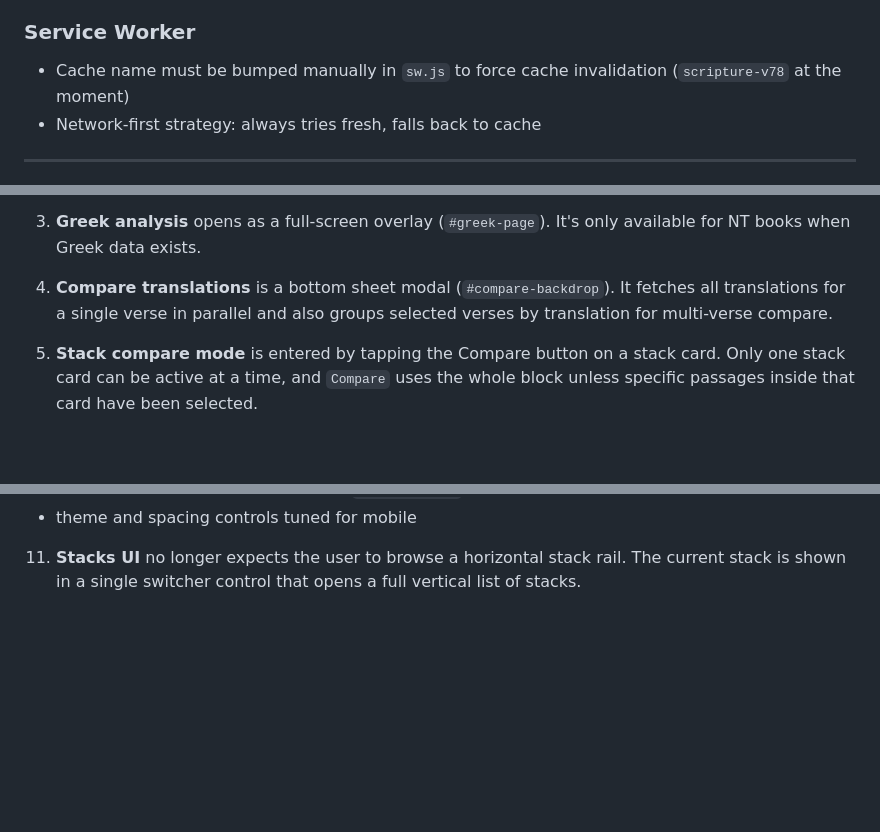
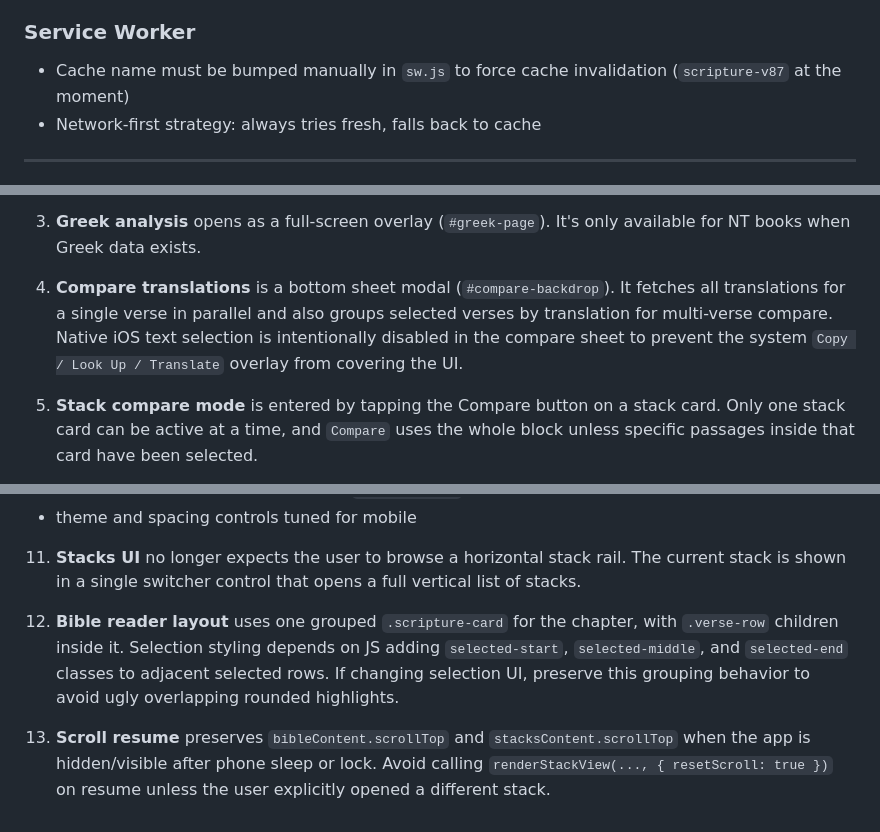
Before and after one commit to nwabuokumich-debug/Scripture-app, a Markdown page: CODEX_HANDOFF.md, 3 parts joined by grey strips. Rendered like a GitHub page; blank space fills up the shorter version.

```diff
--- a/CODEX_HANDOFF.md
+++ b/CODEX_HANDOFF.md
@@ -221,7 +238,7 @@ Note: `import-translations.js` and `import-web-dra.js` overlap on WEB/DRA — th
 - Import accepts exported JSON and merges it into current stacks by `id`, with newer `updatedAt` winning
 
 ### Service Worker
-- Cache name must be bumped manually in `sw.js` to force cache invalidation (`scripture-v78` at the moment)
+- Cache name must be bumped manually in `sw.js` to force cache invalidation (`scripture-v87` at the moment)
 - Network-first strategy: always tries fresh, falls back to cache
 
 ---
@@ -266,6 +283,7 @@ This is vanilla JS — no bundler, no TypeScript. `app.js` uses ES modules (`imp
 3. **Greek analysis** opens as a full-screen overlay (`#greek-page`). It's only available for NT books when Greek data exists.
 
 4. **Compare translations** is a bottom sheet modal (`#compare-backdrop`). It fetches all translations for a single verse in parallel and also groups selected verses by translation for multi-verse compare.
+   Native iOS text selection is intentionally disabled in the compare sheet to prevent the system `Copy / Look Up / Translate` overlay from covering the UI.
 
 5. **Stack compare mode** is entered by tapping the Compare button on a stack card. Only one stack card can be active at a time, and `Compare` uses the whole block unless specific passages inside that card have been selected.
 
@@ -286,3 +304,7 @@ This is vanilla JS — no bundler, no TypeScript. `app.js` uses ES modules (`imp
    - theme and spacing controls tuned for mobile
 
 11. **Stacks UI** no longer expects the user to browse a horizontal stack rail. The current stack is shown in a single switcher control that opens a full vertical list of stacks.
+
+12. **Bible reader layout** uses one grouped `.scripture-card` for the chapter, with `.verse-row` children inside it. Selection styling depends on JS adding `selected-start`, `selected-middle`, and `selected-end` classes to adjacent selected rows. If changing selection UI, preserve this grouping behavior to avoid ugly overlapping rounded highlights.
+
+13. **Scroll resume** preserves `bibleContent.scrollTop` and `stacksContent.scrollTop` when the app is hidden/visible after phone sleep or lock. Avoid calling `renderStackView(..., { resetScroll: true })` on resume unless the user explicitly opened a different stack.
```
Also changed, not shown: other parts of CODEX_HANDOFF.md (+35 -18 lines).
